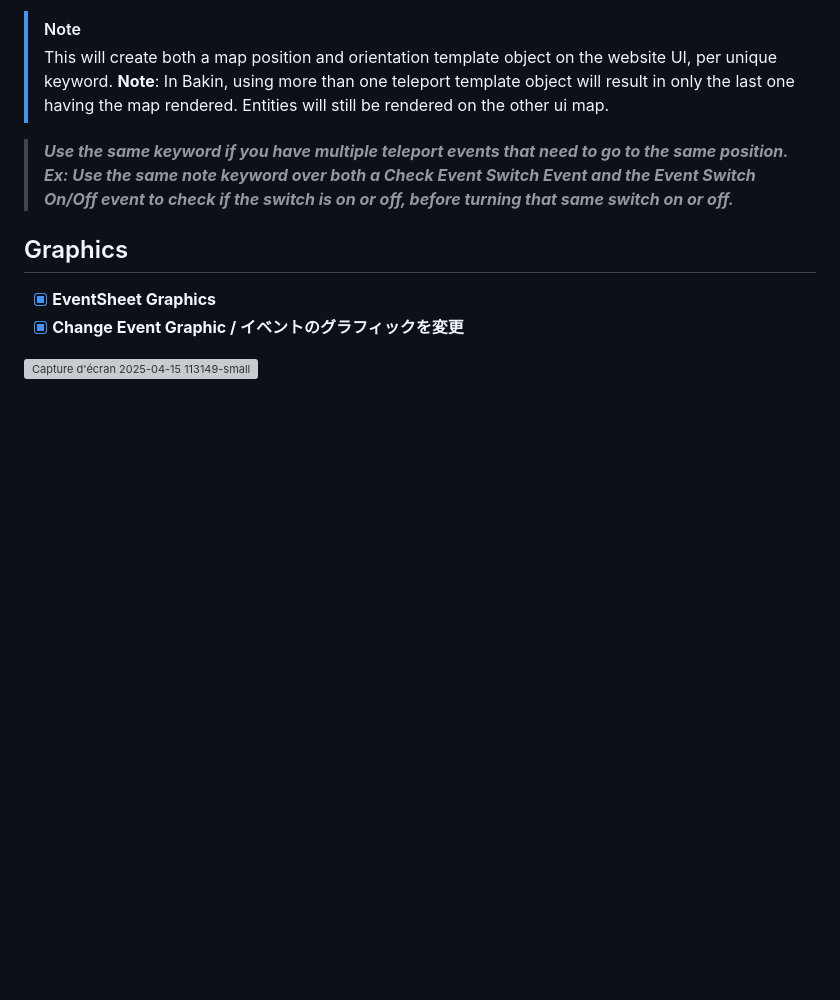
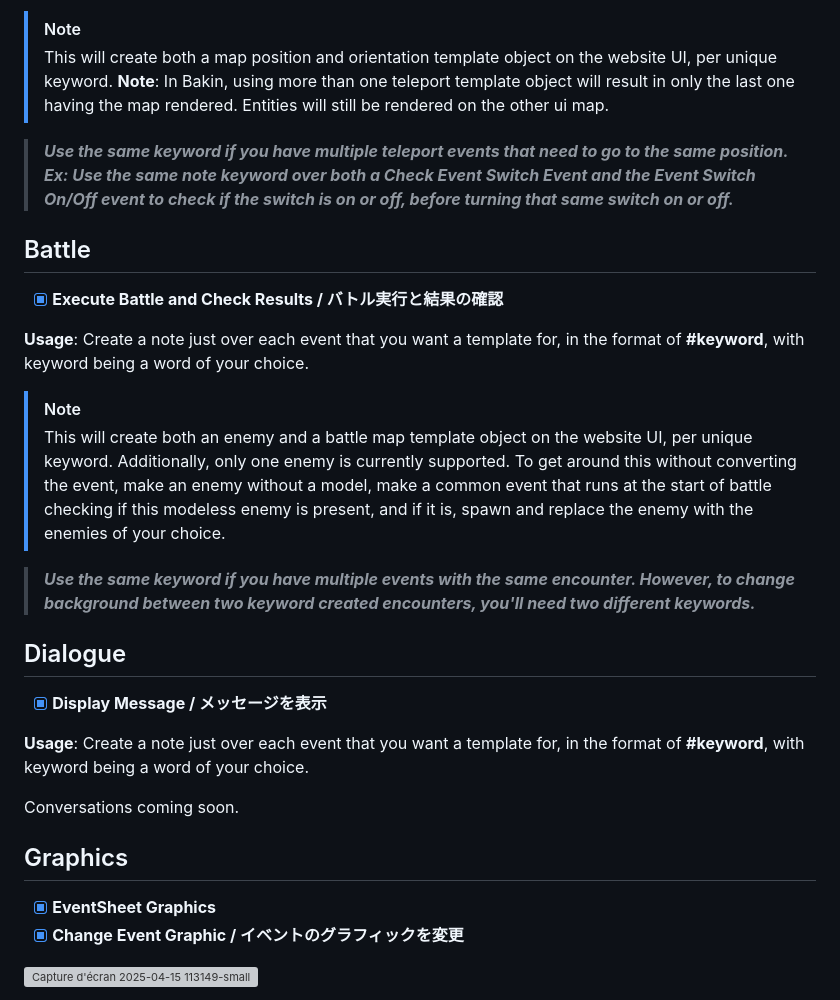
Before and after one commit to Meringue-Rouge/Bakin-Template-Event-Maker, a Markdown page: README.md, the part around the change. Drawn GitHub-style; blank space fills up the shorter version; grey boxes are pictures that could not be loaded.

```diff
--- a/README.md
+++ b/README.md
@@ -80,6 +80,23 @@ Using the **exact same keyword multiple times** throughout an event and it's she
 > ***Use the same keyword if you have multiple teleport events that need to go to the same position.
 > Ex: Use the same note keyword over both a Check Event Switch Event and the Event Switch On/Off event to check if the switch is on or off, before turning that same switch on or off.***
 
+## Battle
+- [X] **Execute Battle and Check Results / バトル実行と結果の確認**
+
+**Usage**: Create a note just over each event that you want a template for, in the format of **#keyword**, with keyword being a word of your choice.
+> [!NOTE]
+> This will create both an enemy and a battle map template object on the website UI, per unique keyword.
+> Additionally, only one enemy is currently supported. To get around this without converting the event, make an enemy without a model, make a common event that runs at the start of battle checking if this modeless enemy is present, and if it is, spawn and replace the enemy with the enemies of your choice.
+
+> ***Use the same keyword if you have multiple events with the same encounter. However, to change background between two keyword created encounters, you'll need two different keywords.***
+
+## Dialogue
+- [X] **Display Message / メッセージを表示**
+
+**Usage**: Create a note just over each event that you want a template for, in the format of **#keyword**, with keyword being a word of your choice.
+
+Conversations coming soon.
+
 ## Graphics
 
 - [X] **EventSheet Graphics**
```
